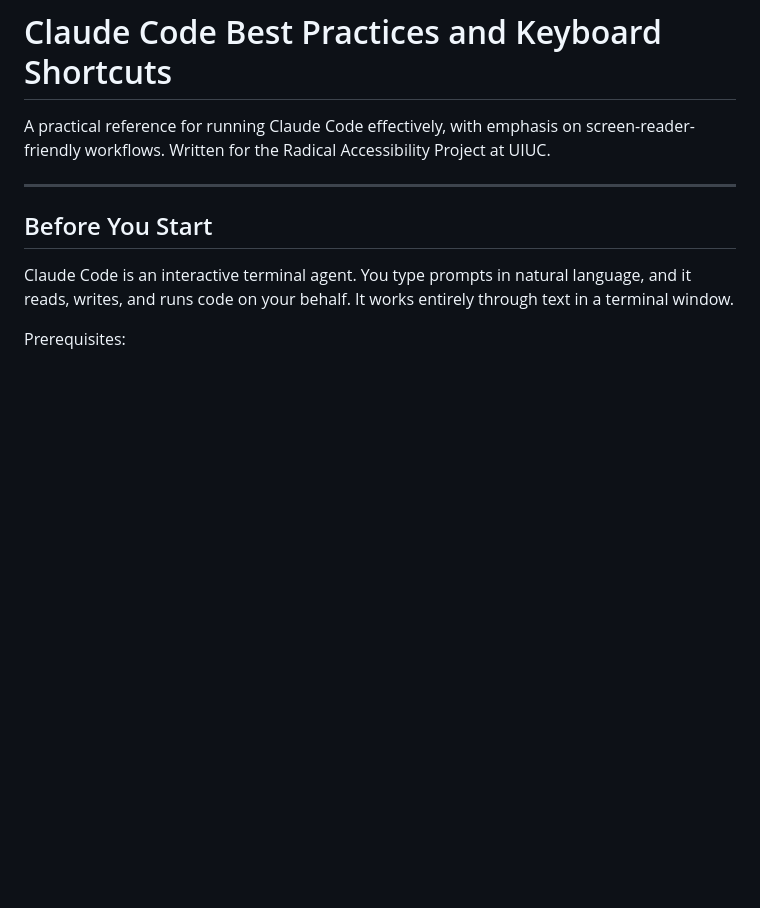
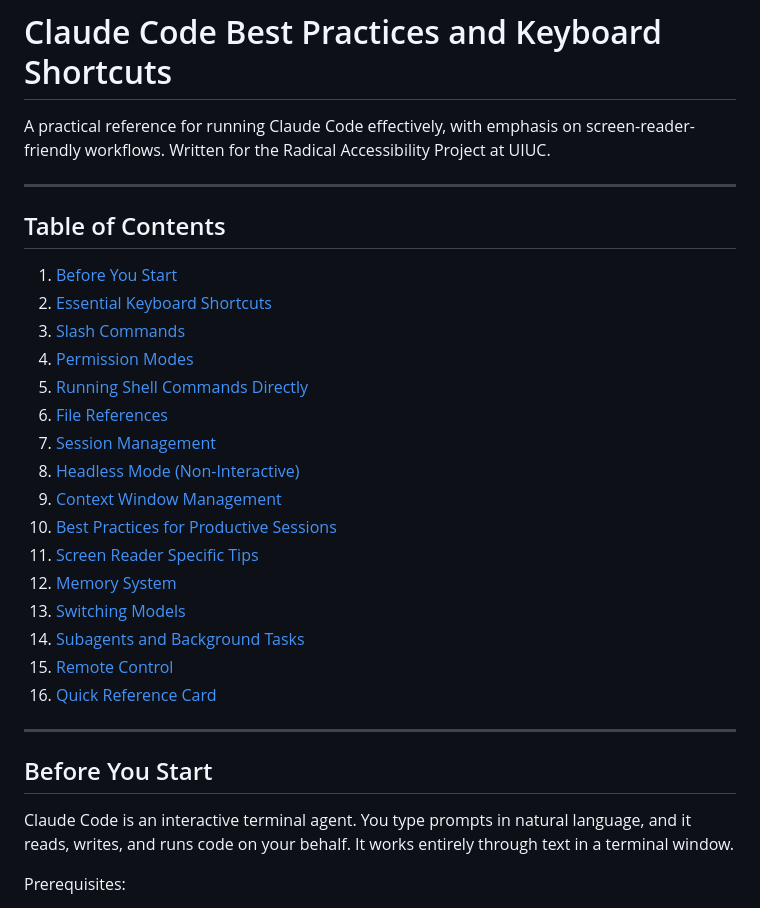
Before and after one commit to johnnysclark/Radical-Accessibility-Toolkit, a Markdown page: CLAUDE_CODE_BEST_PRACTICES.md, the part around the change. GitHub-like rendering; blank space fills up the shorter version.

Commit message:
Add table of contents to best practices guide
Numbered list linking to all 16 sections for quick navigation.

Co-Authored-By: Claude Opus 4.6 <noreply@anthropic.com>

```diff
--- a/CLAUDE_CODE_BEST_PRACTICES.md
+++ b/CLAUDE_CODE_BEST_PRACTICES.md
@@ -1,6 +1,27 @@
 # Claude Code Best Practices and Keyboard Shortcuts
 
 A practical reference for running Claude Code effectively, with emphasis on screen-reader-friendly workflows. Written for the Radical Accessibility Project at UIUC.
+
+---
+
+## Table of Contents
+
+1. [Before You Start](#before-you-start)
+2. [Essential Keyboard Shortcuts](#essential-keyboard-shortcuts)
+3. [Slash Commands](#slash-commands)
+4. [Permission Modes](#permission-modes)
+5. [Running Shell Commands Directly](#running-shell-commands-directly)
+6. [File References](#file-references)
+7. [Session Management](#session-management)
+8. [Headless Mode (Non-Interactive)](#headless-mode-non-interactive)
+9. [Context Window Management](#context-window-management)
+10. [Best Practices for Productive Sessions](#best-practices-for-productive-sessions)
+11. [Screen Reader Specific Tips](#screen-reader-specific-tips)
+12. [Memory System](#memory-system)
+13. [Switching Models](#switching-models)
+14. [Subagents and Background Tasks](#subagents-and-background-tasks)
+15. [Remote Control](#remote-control)
+16. [Quick Reference Card](#quick-reference-card)
 
 ---
 
```
